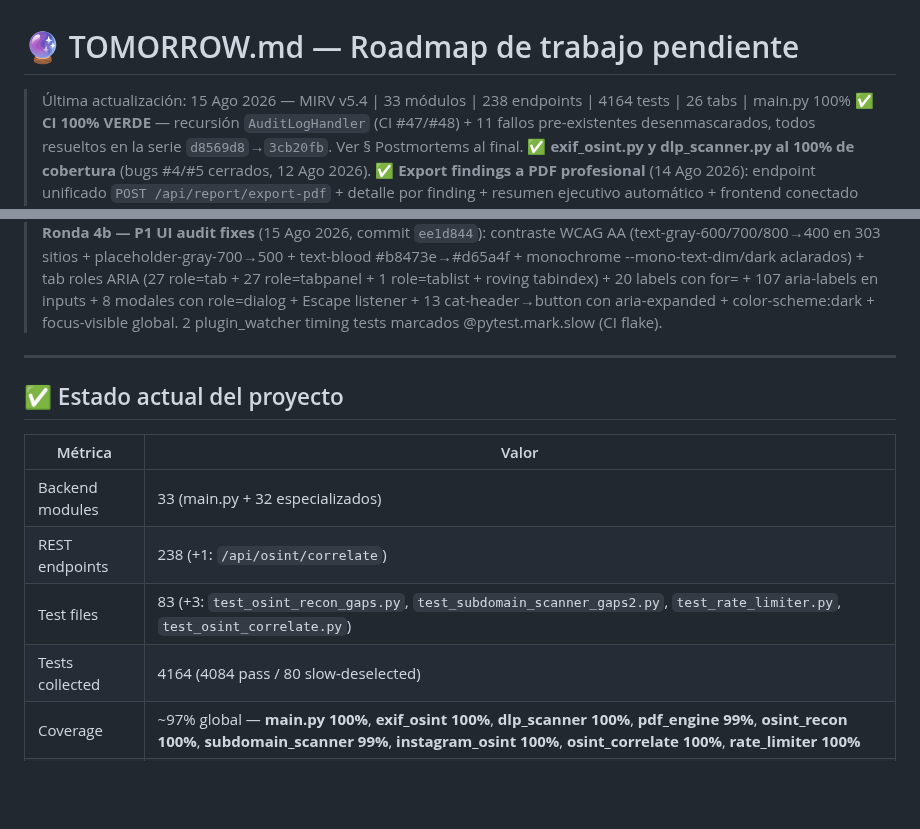
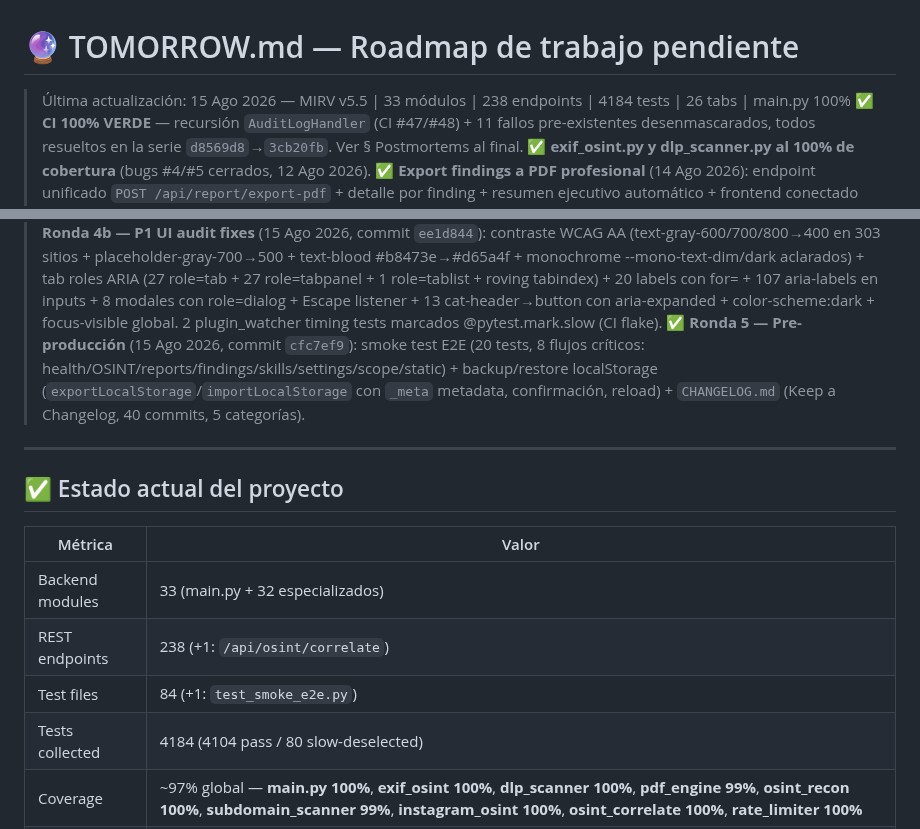
Before and after one commit to SenorJA/dashboard-ctf, a Markdown page: TOMORROW.md, 2 parts joined by grey strips. GitHub-like rendering; blank space fills up the shorter version.

Commit message:
docs(tomorrow): ronda 5 documentada — smoke test E2E + backup localStorage + CHANGELOG (cfc7ef9)
Stats: 4184 tests (4104 pass/80 deselected), 84 test files, MIRV v5.5

```diff
--- a/TOMORROW.md
+++ b/TOMORROW.md
@@ -1,6 +1,6 @@
 # 🔮 TOMORROW.md — Roadmap de trabajo pendiente
 
-> Última actualización: 15 Ago 2026 — MIRV v5.4 | 33 módulos | 238 endpoints | 4164 tests | 26 tabs | main.py 100%
+> Última actualización: 15 Ago 2026 — MIRV v5.5 | 33 módulos | 238 endpoints | 4184 tests | 26 tabs | main.py 100%
 > ✅ **CI 100% VERDE** — recursión `AuditLogHandler` (CI #47/#48) + 11 fallos pre-existentes desenmascarados, todos resueltos en la serie `d8569d8`→`3cb20fb`. Ver § Postmortems al final.
 > ✅ **exif_osint.py y dlp_scanner.py al 100% de cobertura** (bugs #4/#5 cerrados, 12 Ago 2026).
 > ✅ **Export findings a PDF profesional** (14 Ago 2026): endpoint unificado `POST /api/report/export-pdf` + detalle por finding + resumen ejecutivo automático + frontend conectado (commit `92f4fa3`, CI ✅ Deploy ✅).
@@ -12,6 +12,7 @@
 > ✅ **Ronda 3 — Correlación OSINT** (15 Ago 2026, commit `408c717`): módulo `osint_correlate.py` (100% cov) + `POST /api/osint/correlate` (email→breach+verify, username→platforms+github, domain→wayback+subdomain, phone→lookup) + 10ª tarjeta Correlate en tab OSINT. Tests de red adicional marcados `@pytest.mark.slow` (example.com, DNS — 17 tests más).
 > ✅ **Ronda 4 — Calidad** (15 Ago 2026, commit `2200926`): a11y (18 aria-labels, 13 aria-live, 2 landmarks) + i18n 100% (8 keys faltantes cubiertas) + README.md rewrite (14 secciones, FAQ, capturas placeholder) + auditoría UI (`docs/UI_AUDIT_2026-08-15.md`, 335L, 24 hallazgos: 8 P1, 10 P2, 6 P3).
 > ✅ **Ronda 4b — P1 UI audit fixes** (15 Ago 2026, commit `ee1d844`): contraste WCAG AA (text-gray-600/700/800→400 en 303 sitios + placeholder-gray-700→500 + text-blood #b8473e→#d65a4f + monochrome --mono-text-dim/dark aclarados) + tab roles ARIA (27 role=tab + 27 role=tabpanel + 1 role=tablist + roving tabindex) + 20 labels con for= + 107 aria-labels en inputs + 8 modales con role=dialog + Escape listener + 13 cat-header→button con aria-expanded + color-scheme:dark + focus-visible global. 2 plugin_watcher timing tests marcados @pytest.mark.slow (CI flake).
+> ✅ **Ronda 5 — Pre-producción** (15 Ago 2026, commit `cfc7ef9`): smoke test E2E (20 tests, 8 flujos críticos: health/OSINT/reports/findings/skills/settings/scope/static) + backup/restore localStorage (`exportLocalStorage`/`importLocalStorage` con `_meta` metadata, confirmación, reload) + `CHANGELOG.md` (Keep a Changelog, 40 commits, 5 categorías).
 
 ---
 
@@ -21,8 +22,8 @@
 |---------|-------|
 | Backend modules | 33 (main.py + 32 especializados) |
 | REST endpoints | 238 (+1: `/api/osint/correlate`) |
-| Test files | 83 (+3: `test_osint_recon_gaps.py`, `test_subdomain_scanner_gaps2.py`, `test_rate_limiter.py`, `test_osint_correlate.py`) |
-| Tests collected | 4164 (4084 pass / 80 slow-deselected) |
+| Test files | 84 (+1: `test_smoke_e2e.py`) |
+| Tests collected | 4184 (4104 pass / 80 slow-deselected) |
 | Coverage | ~97% global — **main.py 100%**, **exif_osint 100%**, **dlp_scanner 100%**, **pdf_engine 99%**, **osint_recon 100%**, **subdomain_scanner 99%**, **instagram_osint 100%**, **osint_correlate 100%**, **rate_limiter 100%** |
 | Frontend tabs | 26 |
 | Frontend JS | ~10228 líneas (main.v2.js) |
```
